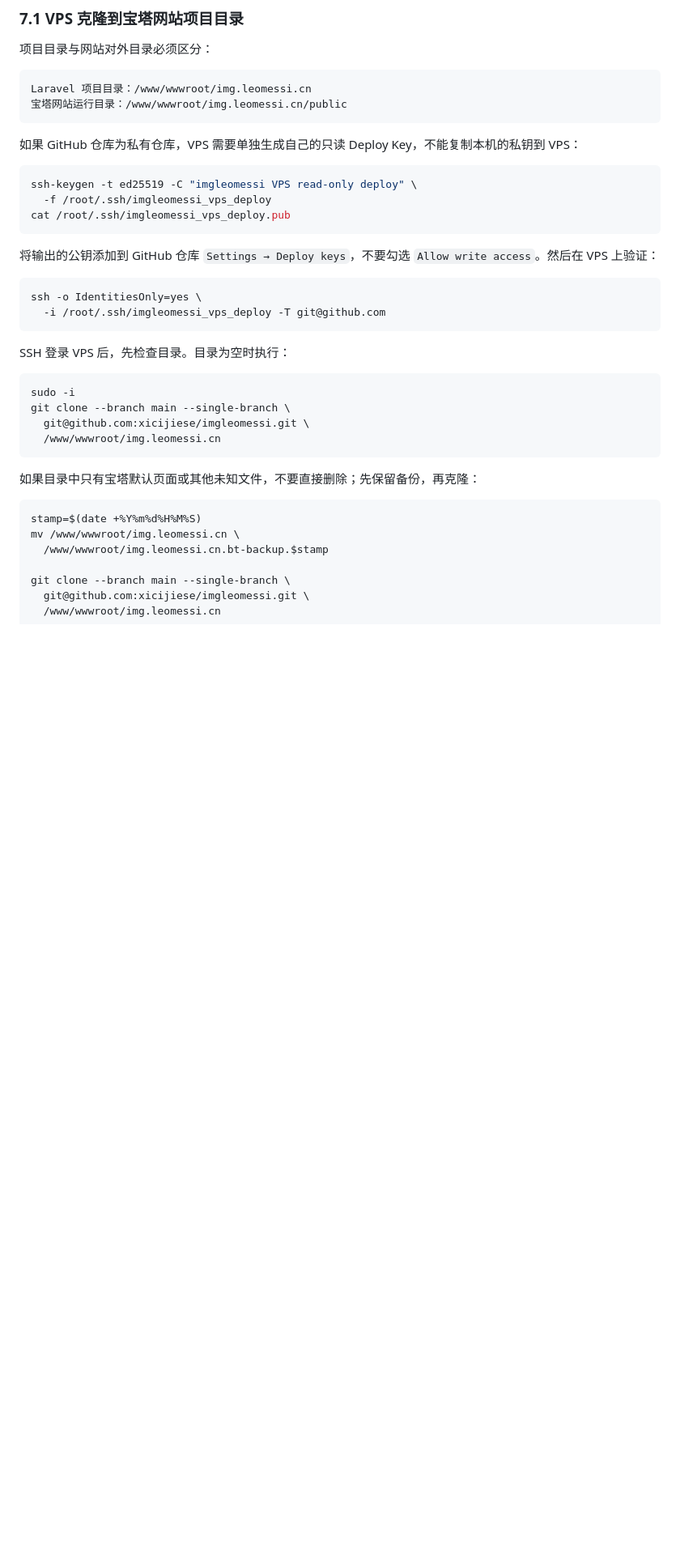
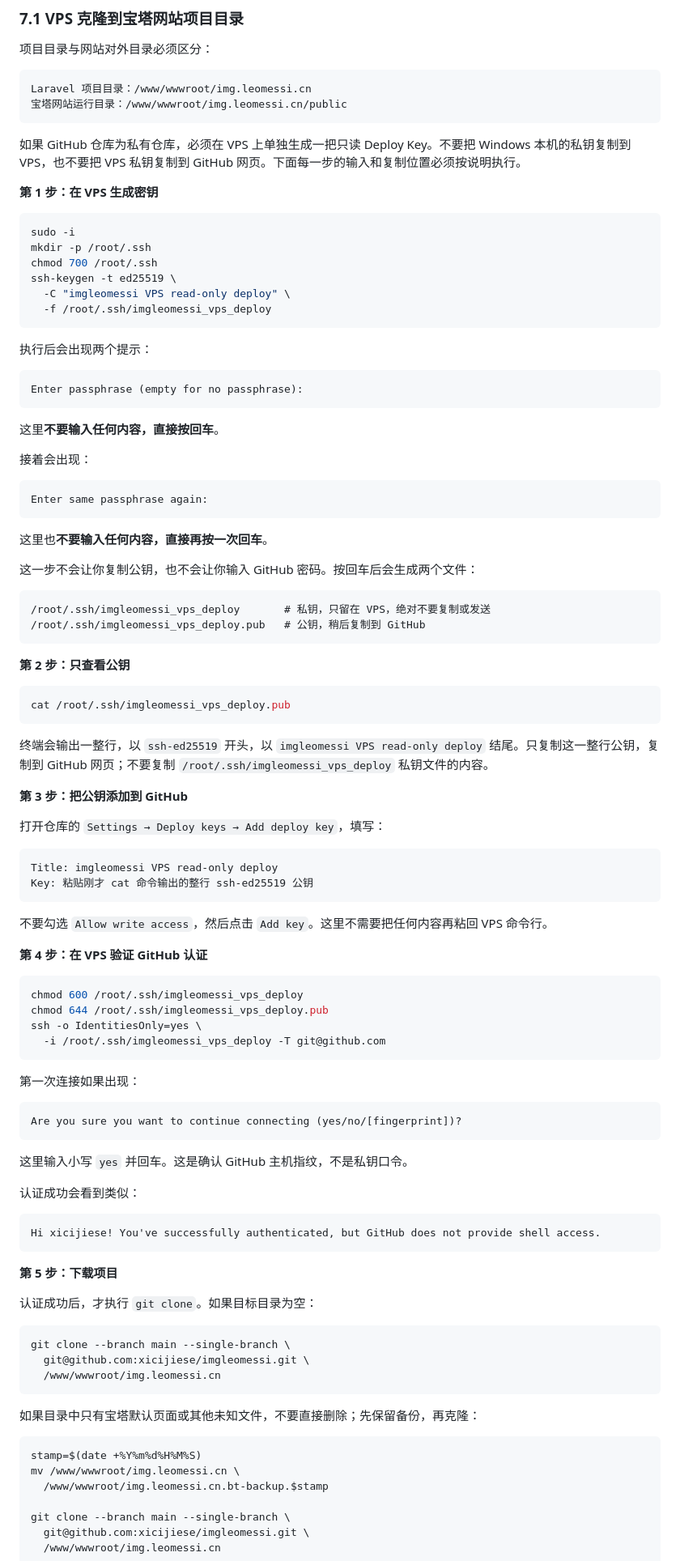
Before and after one commit to xicijiese/imgleomessi, a Markdown page: docs/ops/deployment-centos-bt.md, the part around the change. Shown at 81% size. Rendered like a GitHub page; blank space fills up the shorter version.

Commit message:
docs: explain VPS deploy key prompts

````diff
--- a/docs/ops/deployment-centos-bt.md
+++ b/docs/ops/deployment-centos-bt.md
@@ -346,29 +346,95 @@ ssh -o IdentitiesOnly=yes -i $env:USERPROFILE\.ssh\id_rsa -T git@github.com
 Laravel 项目目录：/www/wwwroot/img.leomessi.cn
 宝塔网站运行目录：/www/wwwroot/img.leomessi.cn/public
 ```
-如果 GitHub 仓库为私有仓库，VPS 需要单独生成自己的只读 Deploy Key，不能复制本机的私钥到 VPS：
+如果 GitHub 仓库为私有仓库，必须在 VPS 上单独生成一把只读 Deploy Key。不要把 Windows 本机的私钥复制到 VPS，也不要把 VPS 私钥复制到 GitHub 网页。下面每一步的输入和复制位置必须按说明执行。
+
+**第 1 步：在 VPS 生成密钥**
 
 ```bash
-ssh-keygen -t ed25519 -C "imgleomessi VPS read-only deploy" \
+sudo -i
+mkdir -p /root/.ssh
+chmod 700 /root/.ssh
+ssh-keygen -t ed25519 \
+  -C "imgleomessi VPS read-only deploy" \
   -f /root/.ssh/imgleomessi_vps_deploy
+```
+
+执行后会出现两个提示：
+
+```text
+Enter passphrase (empty for no passphrase):
+```
+
+这里**不要输入任何内容，直接按回车**。
+
+接着会出现：
+
+```text
+Enter same passphrase again:
+```
+
+这里也**不要输入任何内容，直接再按一次回车**。
+
+这一步不会让你复制公钥，也不会让你输入 GitHub 密码。按回车后会生成两个文件：
+
+```text
+/root/.ssh/imgleomessi_vps_deploy       # 私钥，只留在 VPS，绝对不要复制或发送
+/root/.ssh/imgleomessi_vps_deploy.pub   # 公钥，稍后复制到 GitHub
+```
+
+**第 2 步：只查看公钥**
+
+```bash
 cat /root/.ssh/imgleomessi_vps_deploy.pub
 ```
 
-将输出的公钥添加到 GitHub 仓库 `Settings → Deploy keys`，不要勾选 `Allow write access`。然后在 VPS 上验证：
+终端会输出一整行，以 `ssh-ed25519` 开头，以 `imgleomessi VPS read-only deploy` 结尾。只复制这一整行公钥，复制到 GitHub 网页；不要复制 `/root/.ssh/imgleomessi_vps_deploy` 私钥文件的内容。
+
+**第 3 步：把公钥添加到 GitHub**
+
+打开仓库的 `Settings → Deploy keys → Add deploy key`，填写：
+
+```text
+Title: imgleomessi VPS read-only deploy
+Key: 粘贴刚才 cat 命令输出的整行 ssh-ed25519 公钥
+```
+
+不要勾选 `Allow write access`，然后点击 `Add key`。这里不需要把任何内容再粘回 VPS 命令行。
+
+**第 4 步：在 VPS 验证 GitHub 认证**
 
 ```bash
+chmod 600 /root/.ssh/imgleomessi_vps_deploy
+chmod 644 /root/.ssh/imgleomessi_vps_deploy.pub
 ssh -o IdentitiesOnly=yes \
   -i /root/.ssh/imgleomessi_vps_deploy -T git@github.com
 ```
 
-SSH 登录 VPS 后，先检查目录。目录为空时执行：
+第一次连接如果出现：
+
+```text
+Are you sure you want to continue connecting (yes/no/[fingerprint])?
+```
+
+这里输入小写 `yes` 并回车。这是确认 GitHub 主机指纹，不是私钥口令。
+
+认证成功会看到类似：
+
+```text
+Hi xicijiese! You've successfully authenticated, but GitHub does not provide shell access.
+```
+
+**第 5 步：下载项目**
+
+认证成功后，才执行 `git clone`。如果目标目录为空：
 
 ```bash
-sudo -i
 git clone --branch main --single-branch \
   git@github.com:xicijiese/imgleomessi.git \
   /www/wwwroot/img.leomessi.cn
 ```
+
+
 
 如果目录中只有宝塔默认页面或其他未知文件，不要直接删除；先保留备份，再克隆：
 
````
